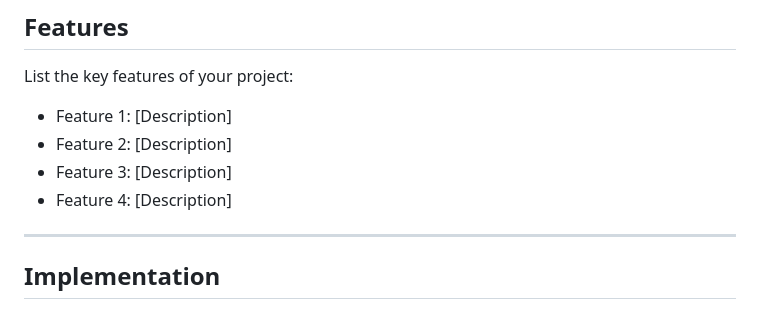
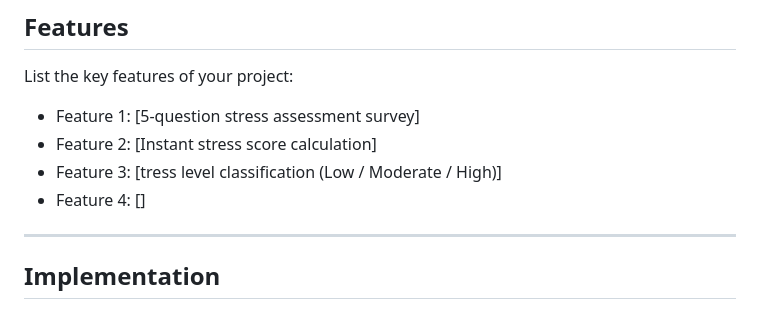
Before and after one commit to asmikamarudheen/mindtracker, a Markdown page: README.md, the part around the change. GitHub-like rendering.

```diff
--- a/README.md
+++ b/README.md
@@ -46,10 +46,10 @@
 ## Features
 
 List the key features of your project:
-- Feature 1: [Description]
-- Feature 2: [Description]
-- Feature 3: [Description]
-- Feature 4: [Description]
+- Feature 1: [5-question stress assessment survey]
+- Feature 2: [Instant stress score calculation]
+- Feature 3: [tress level classification (Low / Moderate / High)]
+- Feature 4: []
 
 ---
 
```
